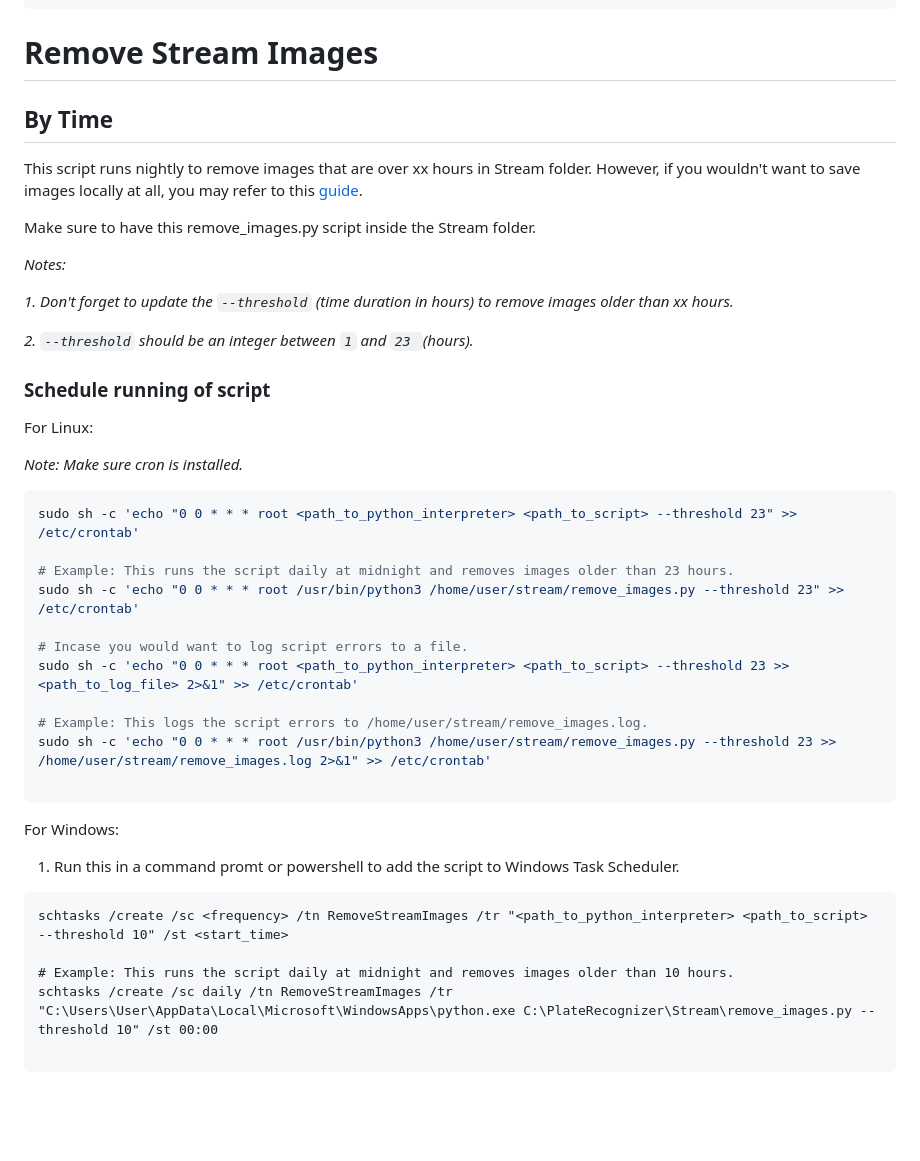
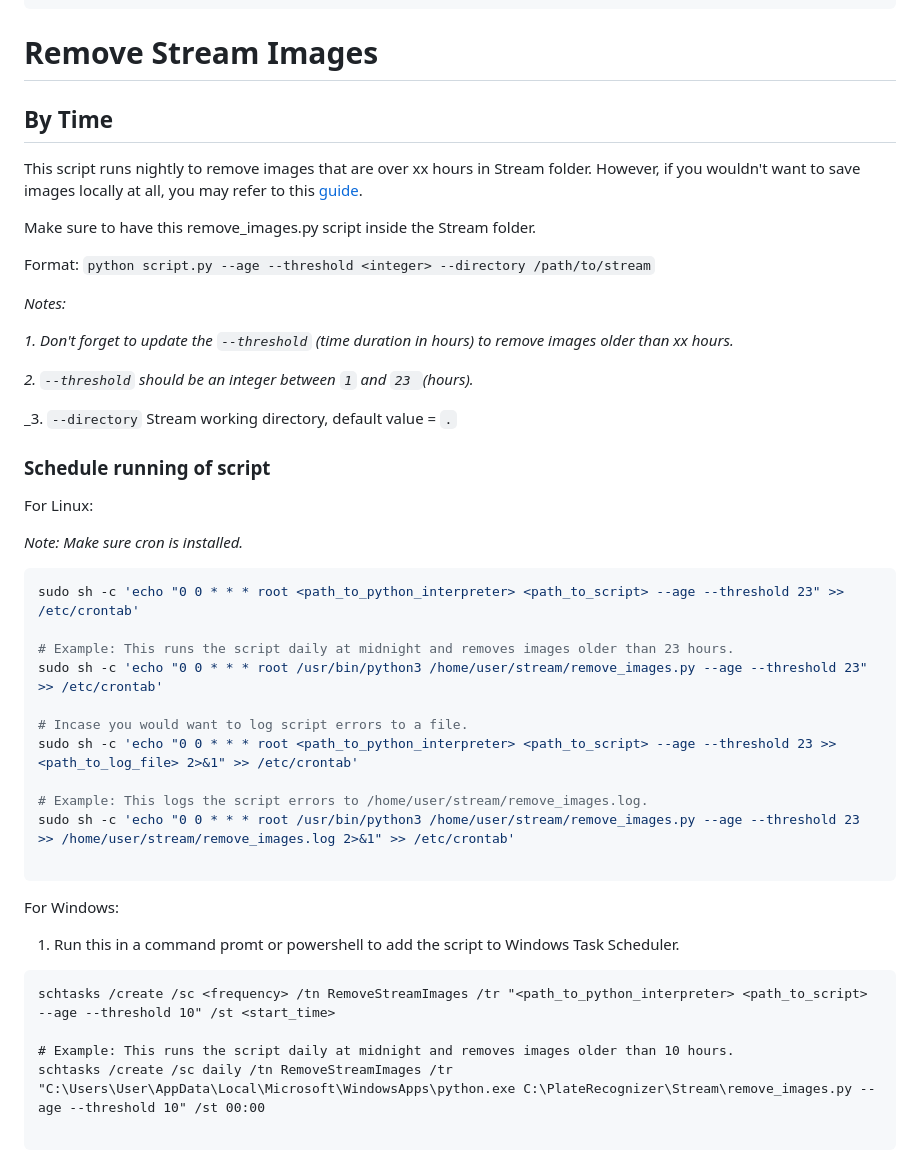
Before and after one commit to parkpow/deep-license-plate-recognition, a Markdown page: stream/README.md, the part around one of its changes. Drawn GitHub-style; blank space fills up the shorter version.

````diff
--- a/stream/README.md
+++ b/stream/README.md
@@ -55,17 +55,23 @@ In another terminal, you can query Stream status.
 
 # Remove Stream Images
 
+
+
 ## By Time
 
 This script runs nightly to remove images that are over xx hours in Stream folder. However, if you wouldn't want to save images locally at all, you may refer to this [guide](https://guides.platerecognizer.com/docs/stream/faq#how-do-i-not-save-vehicle-or-plates-images-in-my-localstreamfolder-when-forwarding-webhook-data).
 
 Make sure to have this remove_images.py script inside the Stream folder.
 
+Format: `python script.py --age --threshold <integer> --directory /path/to/stream`
+
 _Notes:_
 
 _1. Don't forget to update the `--threshold` (time duration in hours) to remove images older than xx hours._
 
 _2. `--threshold` should be an integer between `1` and `23 `(hours)._
+
+_3. `--directory` Stream working directory, default value = `.`
 
 ### Schedule running of script
 
@@ -74,16 +80,16 @@ For Linux:
 _Note: Make sure cron is installed._
 
 ```bash
-sudo sh -c 'echo "0 0 * * * root <path_to_python_interpreter> <path_to_script> --threshold 23" >> /etc/crontab'
+sudo sh -c 'echo "0 0 * * * root <path_to_python_interpreter> <path_to_script> --age --threshold 23" >> /etc/crontab'
 
 # Example: This runs the script daily at midnight and removes images older than 23 hours.
-sudo sh -c 'echo "0 0 * * * root /usr/bin/python3 /home/user/stream/remove_images.py --threshold 23" >> /etc/crontab'
+sudo sh -c 'echo "0 0 * * * root /usr/bin/python3 /home/user/stream/remove_images.py --age --threshold 23" >> /etc/crontab'
 
 # Incase you would want to log script errors to a file.
-sudo sh -c 'echo "0 0 * * * root <path_to_python_interpreter> <path_to_script> --threshold 23 >> <path_to_log_file> 2>&1" >> /etc/crontab'
+sudo sh -c 'echo "0 0 * * * root <path_to_python_interpreter> <path_to_script> --age --threshold 23 >> <path_to_log_file> 2>&1" >> /etc/crontab'
 
 # Example: This logs the script errors to /home/user/stream/remove_images.log.
-sudo sh -c 'echo "0 0 * * * root /usr/bin/python3 /home/user/stream/remove_images.py --threshold 23 >> /home/user/stream/remove_images.log 2>&1" >> /etc/crontab'
+sudo sh -c 'echo "0 0 * * * root /usr/bin/python3 /home/user/stream/remove_images.py --age --threshold 23 >> /home/user/stream/remove_images.log 2>&1" >> /etc/crontab'
 
 ```
 
@@ -92,10 +98,10 @@ For Windows:
 1. Run this in a command promt or powershell to add the script to Windows Task Scheduler.
 
 ```ps
-schtasks /create /sc <frequency> /tn RemoveStreamImages /tr "<path_to_python_interpreter> <path_to_script> --threshold 10" /st <start_time>
+schtasks /create /sc <frequency> /tn RemoveStreamImages /tr "<path_to_python_interpreter> <path_to_script> --age --threshold 10" /st <start_time>
 
 # Example: This runs the script daily at midnight and removes images older than 10 hours.
-schtasks /create /sc daily /tn RemoveStreamImages /tr "C:\Users\User\AppData\Local\Microsoft\WindowsApps\python.exe C:\PlateRecognizer\Stream\remove_images.py --threshold 10" /st 00:00
+schtasks /create /sc daily /tn RemoveStreamImages /tr "C:\Users\User\AppData\Local\Microsoft\WindowsApps\python.exe C:\PlateRecognizer\Stream\remove_images.py --age --threshold 10" /st 00:00
 
 ```
 
````
Also changed, not shown: other parts of stream/README.md (+14 -12 lines).
